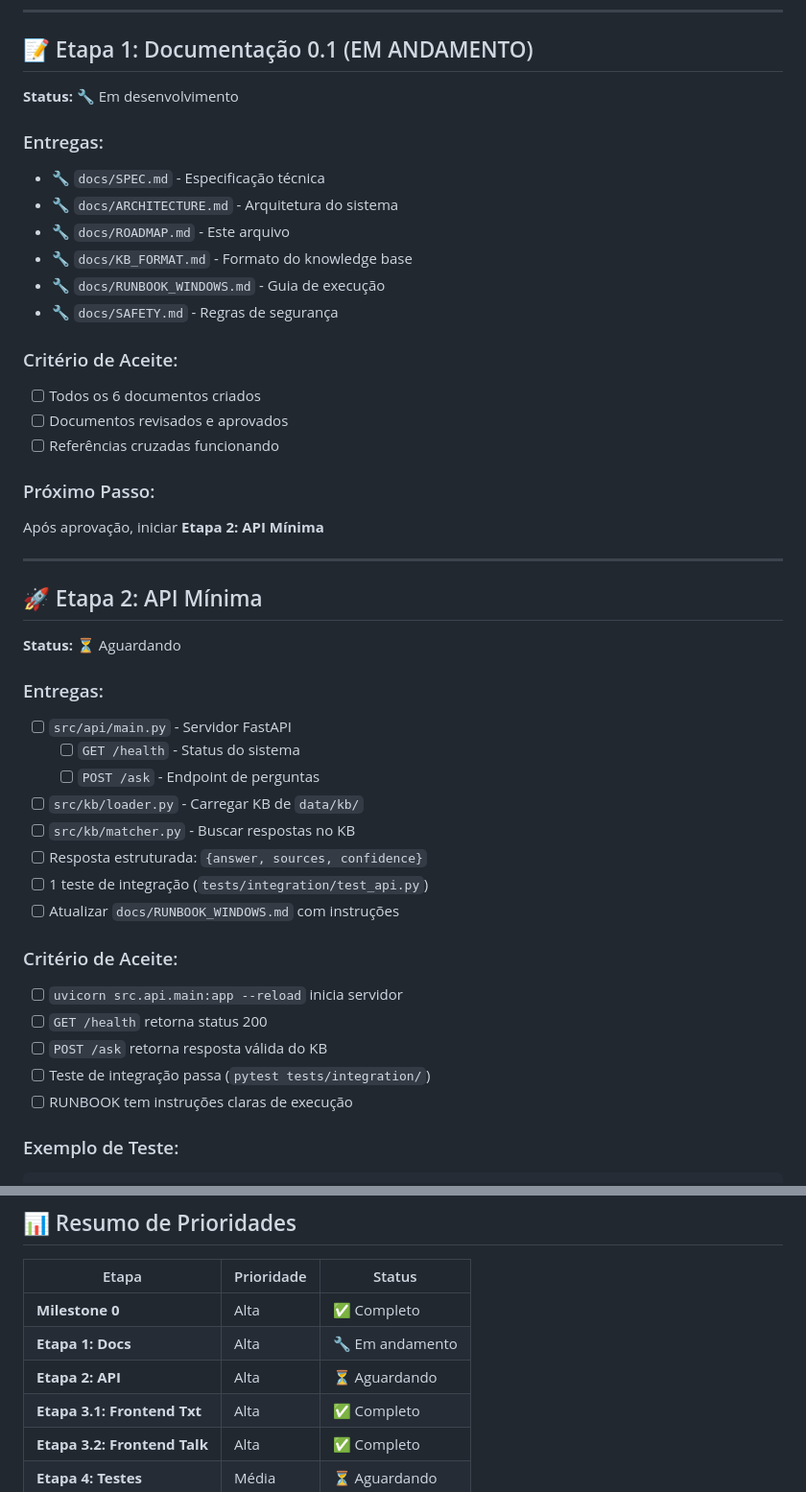
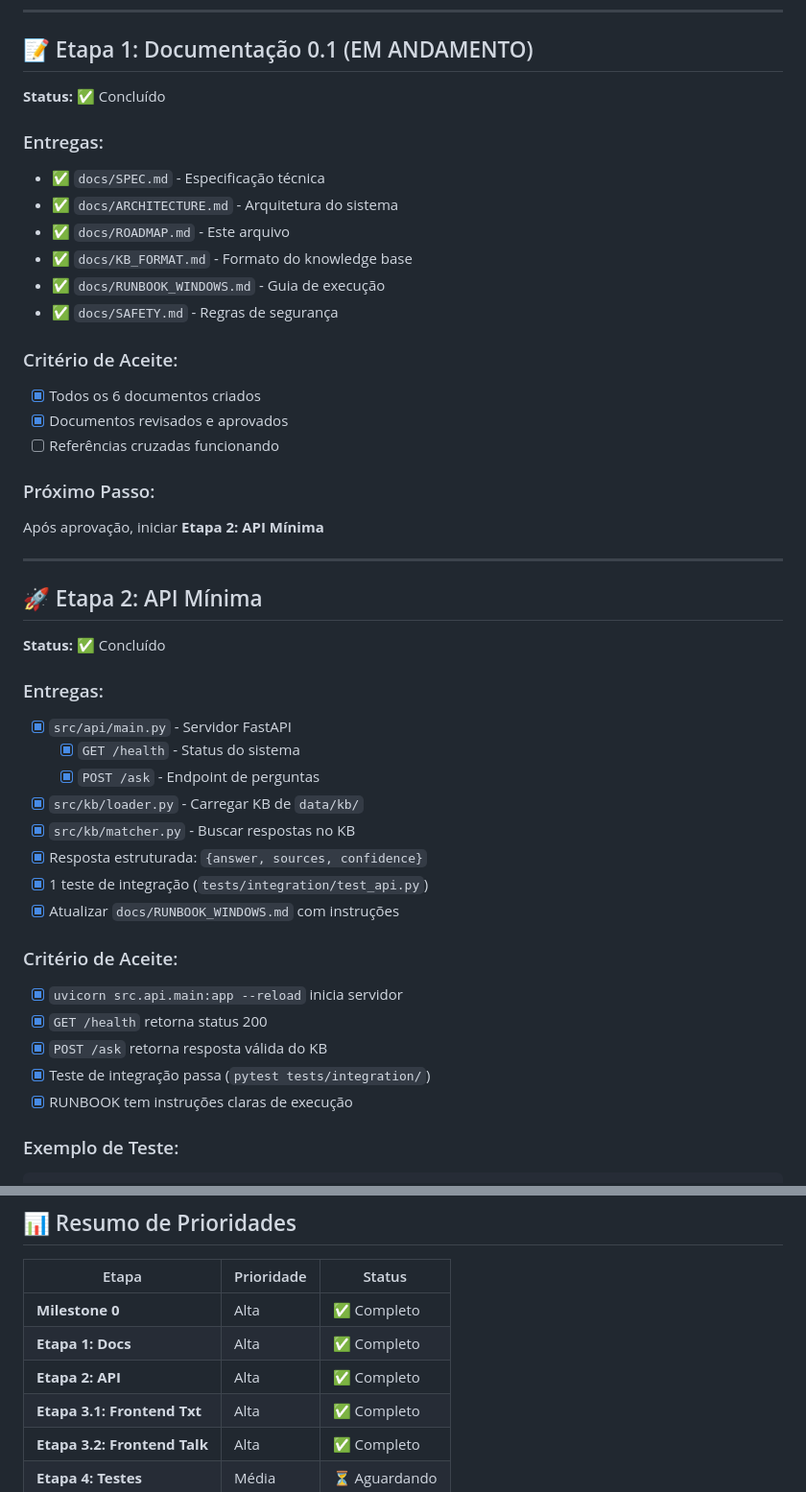
Before and after one commit to amadomaker/IA-JOSE, a Markdown page: docs/ROADMAP.md, 2 parts joined by grey strips. Shown at 96% size. GitHub-like rendering.

````diff
--- a/docs/ROADMAP.md
+++ b/docs/ROADMAP.md
@@ -30,19 +30,19 @@ Este roadmap define a ordem de implementação das funcionalidades do J.O.S.E, p
 
 ## 📝 Etapa 1: Documentação 0.1 (EM ANDAMENTO)
 
-**Status:** 🔧 Em desenvolvimento
+**Status:** ✅ Concluído
 
 ### Entregas:
-- 🔧 `docs/SPEC.md` - Especificação técnica
-- 🔧 `docs/ARCHITECTURE.md` - Arquitetura do sistema
-- 🔧 `docs/ROADMAP.md` - Este arquivo
-- 🔧 `docs/KB_FORMAT.md` - Formato do knowledge base
-- 🔧 `docs/RUNBOOK_WINDOWS.md` - Guia de execução
-- 🔧 `docs/SAFETY.md` - Regras de segurança
+- ✅ `docs/SPEC.md` - Especificação técnica
+- ✅ `docs/ARCHITECTURE.md` - Arquitetura do sistema
+- ✅ `docs/ROADMAP.md` - Este arquivo
+- ✅ `docs/KB_FORMAT.md` - Formato do knowledge base
+- ✅ `docs/RUNBOOK_WINDOWS.md` - Guia de execução
+- ✅ `docs/SAFETY.md` - Regras de segurança
 
 ### Critério de Aceite:
-- [ ] Todos os 6 documentos criados
-- [ ] Documentos revisados e aprovados
+- [x] Todos os 6 documentos criados
+- [x] Documentos revisados e aprovados
 - [ ] Referências cruzadas funcionando
 
 ### Próximo Passo:
@@ -52,24 +52,24 @@ Após aprovação, iniciar **Etapa 2: API Mínima**
 
 ## 🚀 Etapa 2: API Mínima
 
-**Status:** ⏳ Aguardando
+**Status:** ✅ Concluído
 
 ### Entregas:
-- [ ] `src/api/main.py` - Servidor FastAPI
-  - [ ] `GET /health` - Status do sistema
-  - [ ] `POST /ask` - Endpoint de perguntas
-- [ ] `src/kb/loader.py` - Carregar KB de `data/kb/`
-- [ ] `src/kb/matcher.py` - Buscar respostas no KB
-- [ ] Resposta estruturada: `{answer, sources, confidence}`
-- [ ] 1 teste de integração (`tests/integration/test_api.py`)
-- [ ] Atualizar `docs/RUNBOOK_WINDOWS.md` com instruções
+- [x] `src/api/main.py` - Servidor FastAPI
+  - [x] `GET /health` - Status do sistema
+  - [x] `POST /ask` - Endpoint de perguntas
+- [x] `src/kb/loader.py` - Carregar KB de `data/kb/`
+- [x] `src/kb/matcher.py` - Buscar respostas no KB
+- [x] Resposta estruturada: `{answer, sources, confidence}`
+- [x] 1 teste de integração (`tests/integration/test_api.py`)
+- [x] Atualizar `docs/RUNBOOK_WINDOWS.md` com instruções
 
 ### Critério de Aceite:
-- [ ] `uvicorn src.api.main:app --reload` inicia servidor
-- [ ] `GET /health` retorna status 200
-- [ ] `POST /ask` retorna resposta válida do KB
-- [ ] Teste de integração passa (`pytest tests/integration/`)
-- [ ] RUNBOOK tem instruções claras de execução
+- [x] `uvicorn src.api.main:app --reload` inicia servidor
+- [x] `GET /health` retorna status 200
+- [x] `POST /ask` retorna resposta válida do KB
+- [x] Teste de integração passa (`pytest tests/integration/`)
+- [x] RUNBOOK tem instruções claras de execução
 
 ### Exemplo de Teste:
 ```powershell
@@ -191,8 +191,8 @@ Após aprovação, iniciar **Etapa 5: Deploy Raspberry Pi**
 | Etapa | Prioridade | Status |
 |-------|-----------|--------|
 | **Milestone 0** | Alta | ✅ Completo |
-| **Etapa 1: Docs** | Alta | 🔧 Em andamento |
-| **Etapa 2: API** | Alta | ⏳ Aguardando |
+| **Etapa 1: Docs** | Alta | ✅ Completo |
+| **Etapa 2: API** | Alta | ✅ Completo |
 | **Etapa 3.1: Frontend Txt** | Alta | ✅ Completo |
 | **Etapa 3.2: Frontend Talk** | Alta | ✅ Completo |
 | **Etapa 4: Testes** | Média | ⏳ Aguardando |
````
Also changed, not shown: other parts of docs/ROADMAP.md (+11 -11 lines), docs/ARCHITECTURE.md (+2 -2 lines), docs/RUNBOOK_WINDOWS.md (+38 -3 lines).
